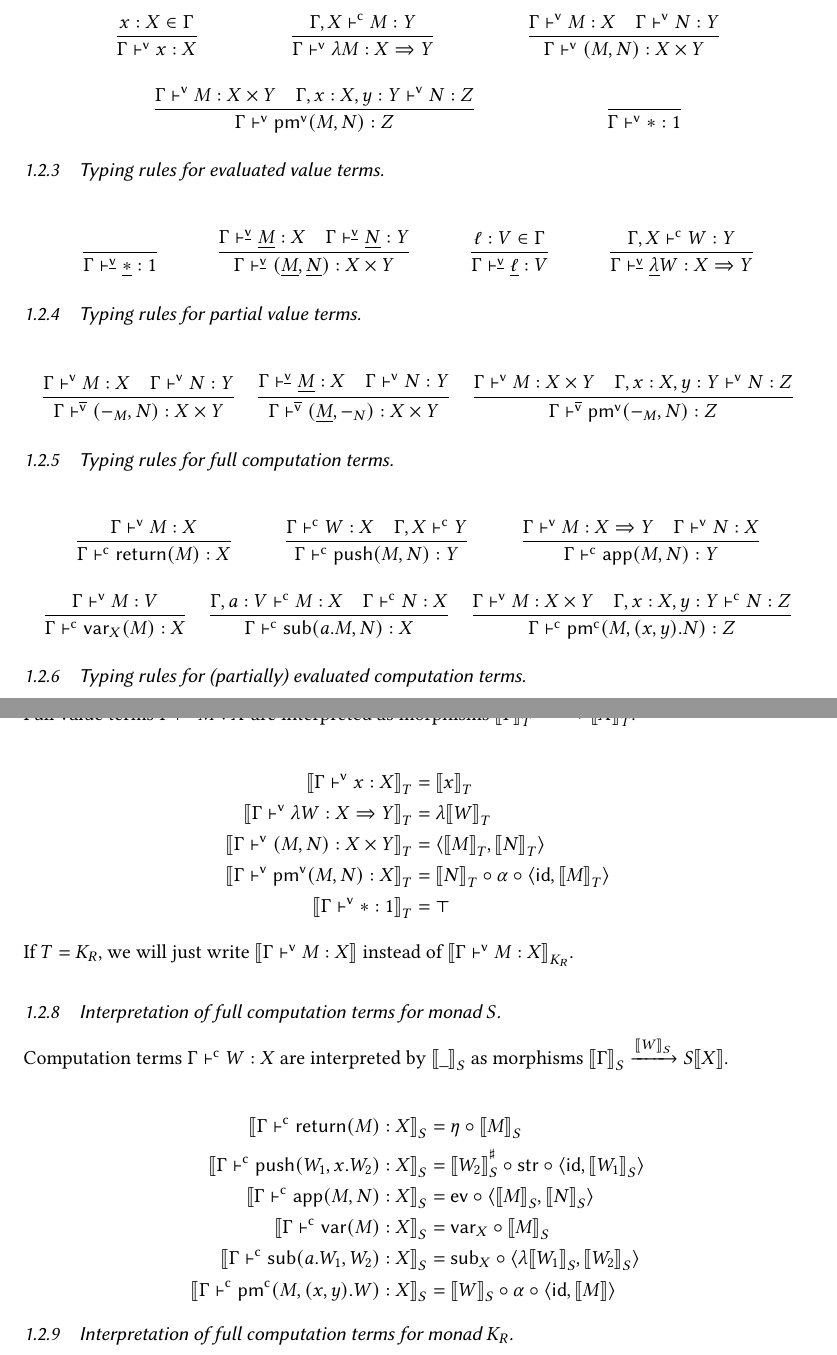
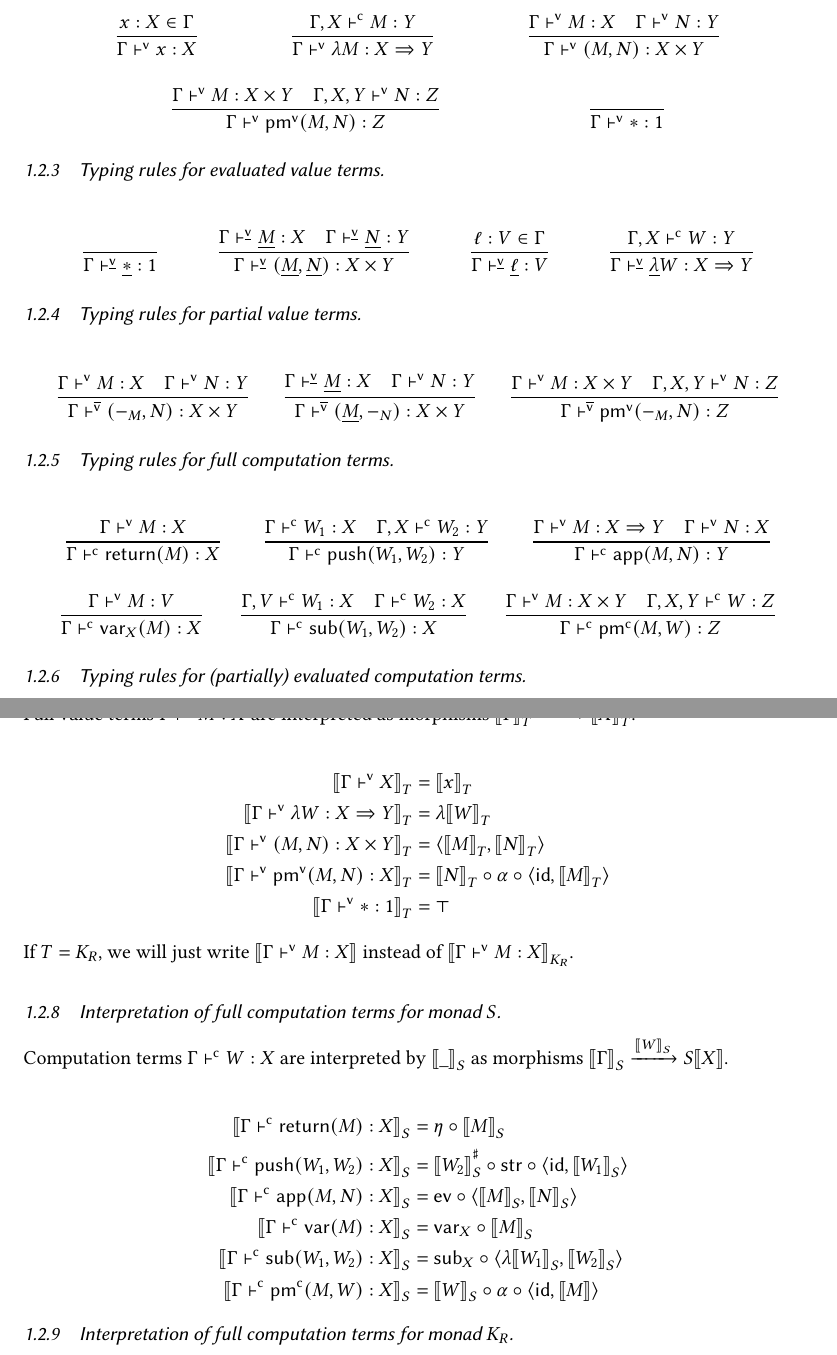
Before and after one commit to vikraman/inception, a LaTeX paper (notes/abstract-machine.tex): two parts of pages 2 and 3 of 12, joined at a grey line, cut so that both start at the same text. Compiled offline with pdfLaTeX.

Commit message:
fixed some typos in doc

```diff
--- a/notes/abstract-machine.tex
+++ b/notes/abstract-machine.tex
@@ -155,7 +155,7 @@ Variables $x : X \in \Gamma$ are interpreted as morphisms $\llbracket \Gamma \rr
 && \frac{\Gamma \VTS M : X \quad \Gamma \VTS N : Y}{\Gamma \VTS (M , N) : X \times Y}
 \end{align*}
 \begin{align*}
-\frac{\Gamma \VTS M : X \times Y \quad \Gamma, x : X , y : Y \VTS N : Z}{\Gamma \VTS \PMV(M, N) : Z}
+\frac{\Gamma \VTS M : X \times Y \quad \Gamma, X , Y \VTS N : Z}{\Gamma \VTS \PMV(M, N) : Z}
 && \frac{}{\Gamma \VTS \ast : \unit}
 \end{align*}
 
@@ -173,20 +173,20 @@ Variables $x : X \in \Gamma$ are interpreted as morphisms $\llbracket \Gamma \rr
 \begin{align*}
   \frac{\Gamma \VTS M : X \quad \Gamma \VTS N : Y}{\Gamma \VPTS (-_M , N) : X \times Y}
   && \frac{\Gamma \VVTS \underline{M} : X \quad \Gamma \VTS N : Y}{\Gamma \VPTS (\underline{M} , -_N) : X \times Y}
-  && \frac{\Gamma \VTS M : X \times Y \quad \Gamma, x : X , y : Y \VTS N : Z}{\Gamma \VPTS \PMV(-_M, N) : Z}
+  && \frac{\Gamma \VTS M : X \times Y \quad \Gamma, X , Y \VTS N : Z}{\Gamma \VPTS \PMV(-_M, N) : Z}
 \end{align*}
 
 \subsubsection{Typing rules for full computation terms}$ $
 
 \begin{align*}
    \frac{\Gamma \VTS M : X}{\Gamma \CTS \RET (M) : X}
-&& \frac{\Gamma \CTS W : X \quad \Gamma, X \CTS Y}{\Gamma \CTS \PUSH (M , N) : Y}
+&& \frac{\Gamma \CTS W_1 : X \quad \Gamma, X \CTS W_2 : Y}{\Gamma \CTS \PUSH (W_1 , W_2) : Y}
 && \frac{\Gamma \VTS M : X \Rightarrow Y \quad \Gamma \VTS N : X}{\Gamma \CTS \APP(M, N) : Y}
 \end{align*}
 \begin{align*}
    \frac{\Gamma \VTS M : \LABEL}{\Gamma \CTS \VAR_X (M) : X}
-&& \frac{\Gamma , a : \LABEL \CTS M : X \quad \Gamma \CTS N : X}{\Gamma \CTS \SUB (a.M , N) : X}
-&& \frac{\Gamma \VTS M : X \times Y \quad \Gamma, x : X , y : Y \CTS N : Z}{\Gamma \CTS \PMC(M, (x,y).N) : Z}
+&& \frac{\Gamma , \LABEL \CTS W_1 : X \quad \Gamma \CTS W_2 : X}{\Gamma \CTS \SUB (W_1 , W_2) : X}
+&& \frac{\Gamma \VTS M : X \times Y \quad \Gamma, X , Y \CTS W : Z}{\Gamma \CTS \PMC(M, W) : Z}
 \end{align*}
 
 \subsubsection{Typing rules for (partially) evaluated computation terms}$ $
@@ -205,7 +205,7 @@ For the judgements of value terms $\mathbf{M}$ and computation terms $\mathbf{W}
 Full value terms $\Gamma \VTS M : X$ are interpreted as morphisms ${\llbracket \Gamma \rrbracket}_T \xrightarrow{{\llbracket M \rrbracket}_T} {\llbracket X \rrbracket}_T$.
 
 \begin{align*}
-  {\llbracket \Gamma \VTS x : X \rrbracket}_T &= {\llbracket x \rrbracket}_T \\
+  {\llbracket \Gamma \VTS X \rrbracket}_T &= {\llbracket x \rrbracket}_T \\
   {\llbracket \Gamma \VTS \lambda W : X \Rightarrow Y \rrbracket}_T &= \lambda {\llbracket W \rrbracket}_T \\
   {\llbracket \Gamma \VTS (M, N) : X \times Y \rrbracket}_T &= \langle {\llbracket M \rrbracket}_T, {\llbracket N \rrbracket}_T \rangle \\
   {\llbracket \Gamma \VTS \PMV(M , N) : X \rrbracket}_T &= {\llbracket N \rrbracket}_T \circ \alpha \circ \langle \ID , {\llbracket M \rrbracket}_T \rangle \\
@@ -221,11 +221,11 @@ Computation terms $\Gamma \CTS W : X$ are interpreted by ${\llbracket \_ \rrbrac
 
 \begin{align*}
   {\llbracket \Gamma \CTS \RET (M) : X \rrbracket}_S &= \eta \circ {\llbracket M \rrbracket}_S \\
-  {\llbracket \Gamma \CTS \PUSH (W_1, x.W_2) : X\rrbracket}_S &= {\llbracket W_2 \rrbracket}_S^{\sharp} \circ \STR \circ \langle \ID , {\llbracket W_1 \rrbracket}_S \rangle\\
+  {\llbracket \Gamma \CTS \PUSH (W_1, W_2) : X\rrbracket}_S &= {\llbracket W_2 \rrbracket}_S^{\sharp} \circ \STR \circ \langle \ID , {\llbracket W_1 \rrbracket}_S \rangle\\
   {\llbracket \Gamma \CTS \APP(M , N) : X \rrbracket}_S &= \EVAL \circ \langle {\llbracket M \rrbracket}_S , {\llbracket N \rrbracket}_S \rangle\\
   {\llbracket \Gamma \CTS \VAR(M) : X \rrbracket}_S &= \VAR_X \circ {\llbracket M \rrbracket}_S\\
-  {\llbracket \Gamma \CTS \SUB(a.W_1 , W_2) : X \rrbracket}_S &= \SUB_X \circ \langle \lambda {\llbracket W_1 \rrbracket}_S , {\llbracket W_2 \rrbracket}_S \rangle\\
-  {\llbracket \Gamma \CTS \PMC(M , (x , y).W) : X \rrbracket}_S &= {\llbracket W \rrbracket}_S \circ \alpha \circ \langle \ID , \llbracket M \rrbracket \rangle
+  {\llbracket \Gamma \CTS \SUB(W_1 , W_2) : X \rrbracket}_S &= \SUB_X \circ \langle \lambda {\llbracket W_1 \rrbracket}_S , {\llbracket W_2 \rrbracket}_S \rangle\\
+  {\llbracket \Gamma \CTS \PMC(M , W) : X \rrbracket}_S &= {\llbracket W \rrbracket}_S \circ \alpha \circ \langle \ID , \llbracket M \rrbracket \rangle
 \end{align*}
 
 \subsubsection{Interpretation of full computation terms for monad $K_R$}$ $
```
Also changed, not shown: notes/abstract-machine.tex (10 more changed lines).
